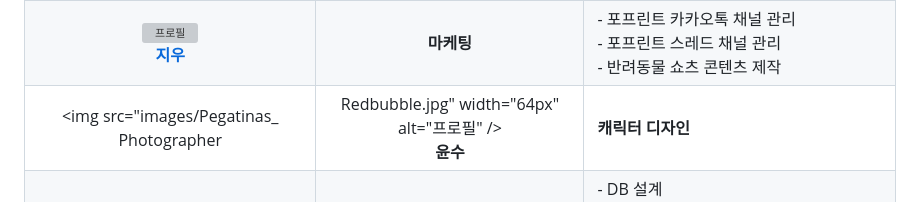
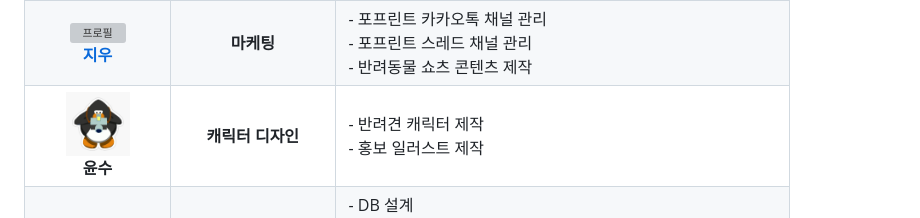
Before and after one commit to bibisam06/petbuddy_backend, a Markdown page: README.md, the part around the change. GitHub-like rendering; grey boxes are pictures that could not be loaded.

```diff
--- a/README.md
+++ b/README.md
@@ -68,6 +68,6 @@ https://play.google.com/store/apps/details?id=com.daughterpet.pawprint
 | <a href="" target="_blank"><img src="images/ .jpg" width="64px" alt="프로필" /><br/><b>조원</b></a> | <b>UI/UX 설계 · 마케팅</b><br /> | - 포프린트 브랜딩 자문 <br /> - 포프린트 마케팅 설계 <br /> |
 | <a href="" target="_blank"><img src="images/ -3.jpg" width="64px" alt="프로필" /><br/><b>동현</b></a> | <b>UI/UX 설계</b><br /> | - 포프린트 UI/UX 설계<br/> - 포프린트 로고 제작<br/> - 각종 아이콘, 컴포넌트 제작<br/> |
 | <a href="https://github.com/ziwwww" target="_blank"><img src="https://avatars.githubusercontent.com/u/199360786?v=4" width="64px" alt="프로필" /><br/><b>지우</b></a> | <b>마케팅</b><br /> | - 포프린트 카카오톡 채널 관리 <br /> - 포프린트 스레드 채널 관리 <br /> - 반려동물 쇼츠 콘텐츠 제작 <br /> |
-| <a href="" target="_blank"><img src="images/Pegatinas_ Photographer | Redbubble.jpg" width="64px" alt="프로필" /><br/><b>윤수</b></a> | <b>캐릭터 디자인</b><br /> | - 반려견 캐릭터 제작 <br /> - 홍보 일러스트 제작 <br /> |
+| <a href="" target="_blank"><img src="images/photo.jpg" width="64px" alt="프로필" /><br/><b>윤수</b></a> | <b>캐릭터 디자인</b><br /> | - 반려견 캐릭터 제작 <br /> - 홍보 일러스트 제작 <br /> |
 | <a href="https://github.com/bibisam06" target="_blank"><img src="https://avatars.githubusercontent.com/u/147711078?v=4" width="64px" alt="프로필" /><br/><b>bibisam06</b></a> | <b>Backend</b><br /> | - DB 설계 <br /> - AWS 서버 구축 <br /> - AI 서버 구축 및 연동 (nginx, 반려동물 변 사진을 통한 암 분석) <br /> - API 설계, 구현 (로그인, 회원가입, 반려동물 등록) <br /> - Fitbark API 연동 (기기연동, 활동량, 수면효율) <br /> |
 | <a href="https://github.com/HeeSeok-Kwon" target="_blank"><img src="https://avatars.githubusercontent.com/u/80610295?v=4" width="64px" alt="프로필" /><br/><b>HeeSeok-Kwon</b></a> | <b>Frontend</b><br /> | - 앱 프로젝트 구조 설정<br/> - API 연동 (Dio, retrofit)<br /> - 공통 함수 및 위젯 생성<br /> - 화면 작업 (반려동물 등록, 반려동물 변 사진찍기, 활동량 그래프) <br /> - 각종 앱 관련 이슈 처리<br /> - 웹/앱 배포(Firebase, Android, iOS)<br /> |
```
